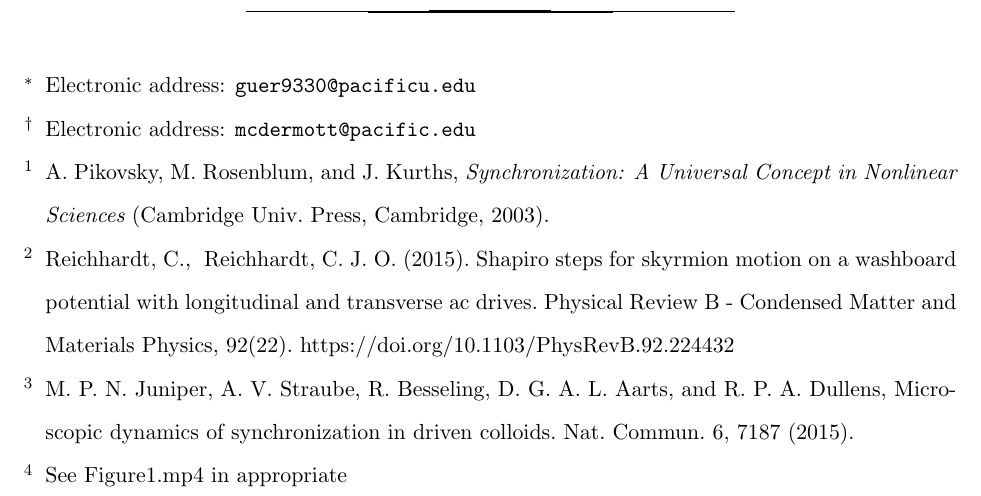
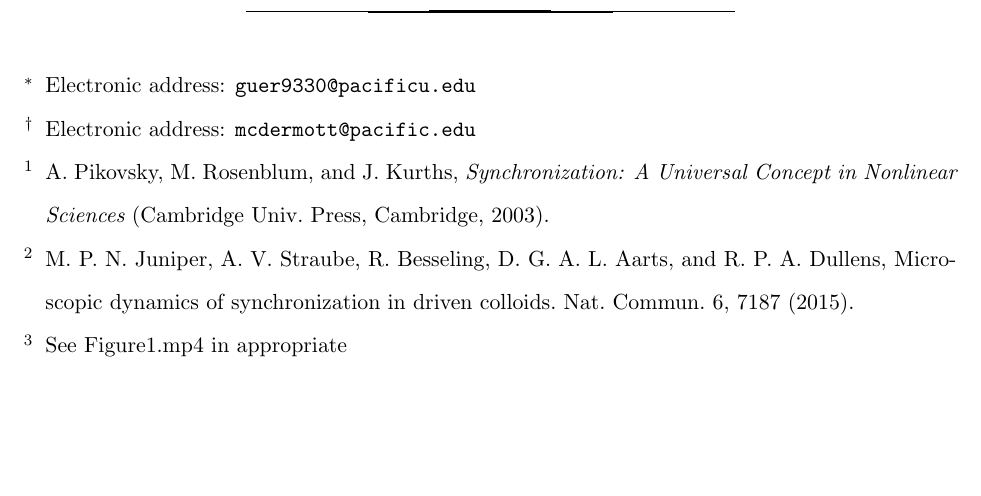
Before and after one commit to mcddanielle/AJP_project, a LaTeX paper (manuscript/manuscript_ajp_2020.tex): part of page 12 of 12, cut so that both start at the same text, the shorter picture padded with empty space. Compiled offline with pdfLaTeX; a LaTeX package or settings file that is missing is left out.

```diff
--- a/manuscript/manuscript_ajp_2020.tex
+++ b/manuscript/manuscript_ajp_2020.tex
@@ -745,7 +745,7 @@
 
 \bibitem{Pikovsky2003} A. Pikovsky, M. Rosenblum, and J. Kurths, {\it Synchronization: A Universal Concept in Nonlinear Sciences} (Cambridge Univ. Press, Cambridge, 2003).
 
-  \bibitem{} Reichhardt, C., & Reichhardt, C. J. O. (2015). Shapiro steps for skyrmion motion on a washboard potential with longitudinal and transverse ac drives. Physical Review B - Condensed Matter and Materials Physics, 92(22). https://doi.org/10.1103/PhysRevB.92.224432
+%  \bibitem{} Reichhardt, C., & Reichhardt, C. J. O. (2015). Shapiro steps for skyrmion motion on a washboard potential with longitudinal and transverse ac drives. Physical Review B - Condensed Matter and Materials Physics, 92(22). https://doi.org/10.1103/PhysRevB.92.224432
 
 \bibitem{juniper2015} M. P. N. Juniper, A. V. Straube, R. Besseling, D. G. A. L. Aarts, and R. P. A. Dullens, Microscopic dynamics of synchronization in driven colloids. Nat. Commun. 6, 7187 (2015).
 
```
